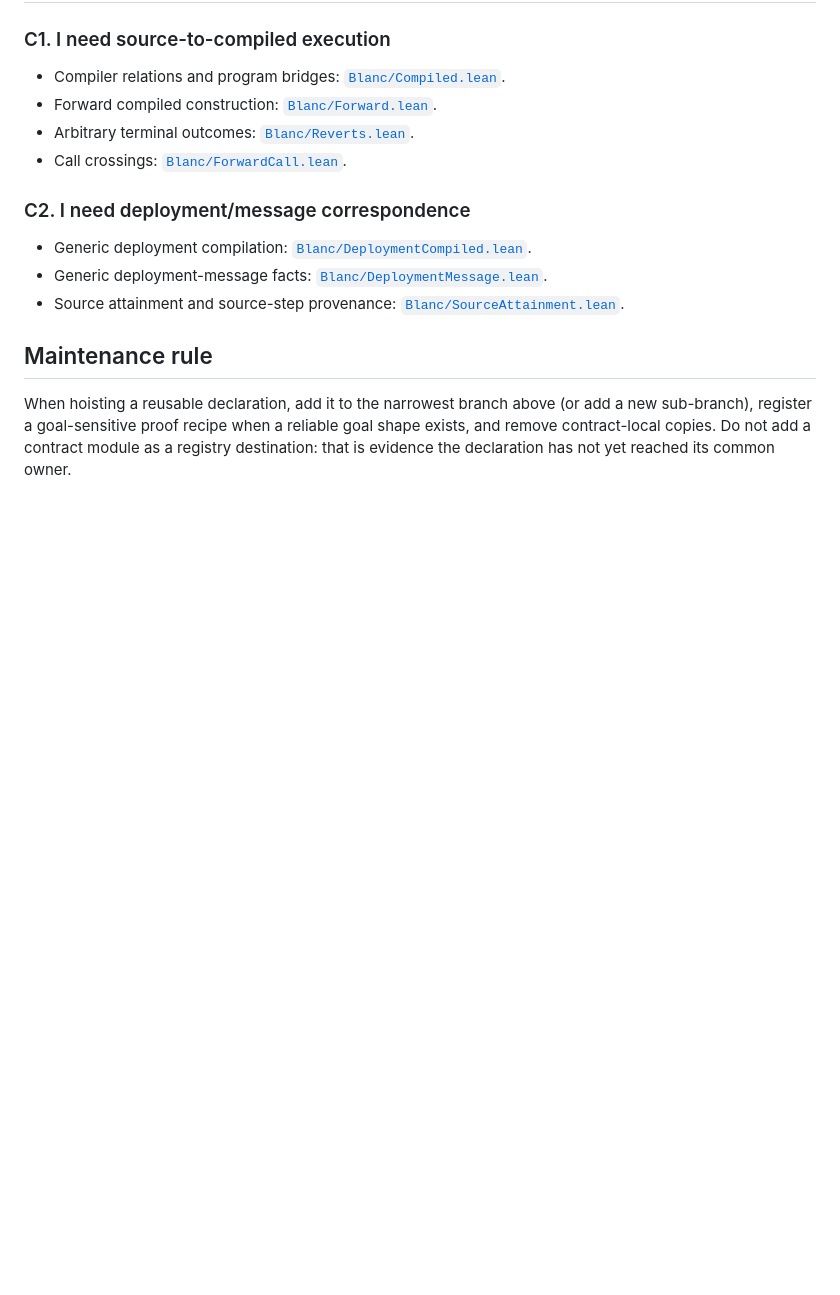
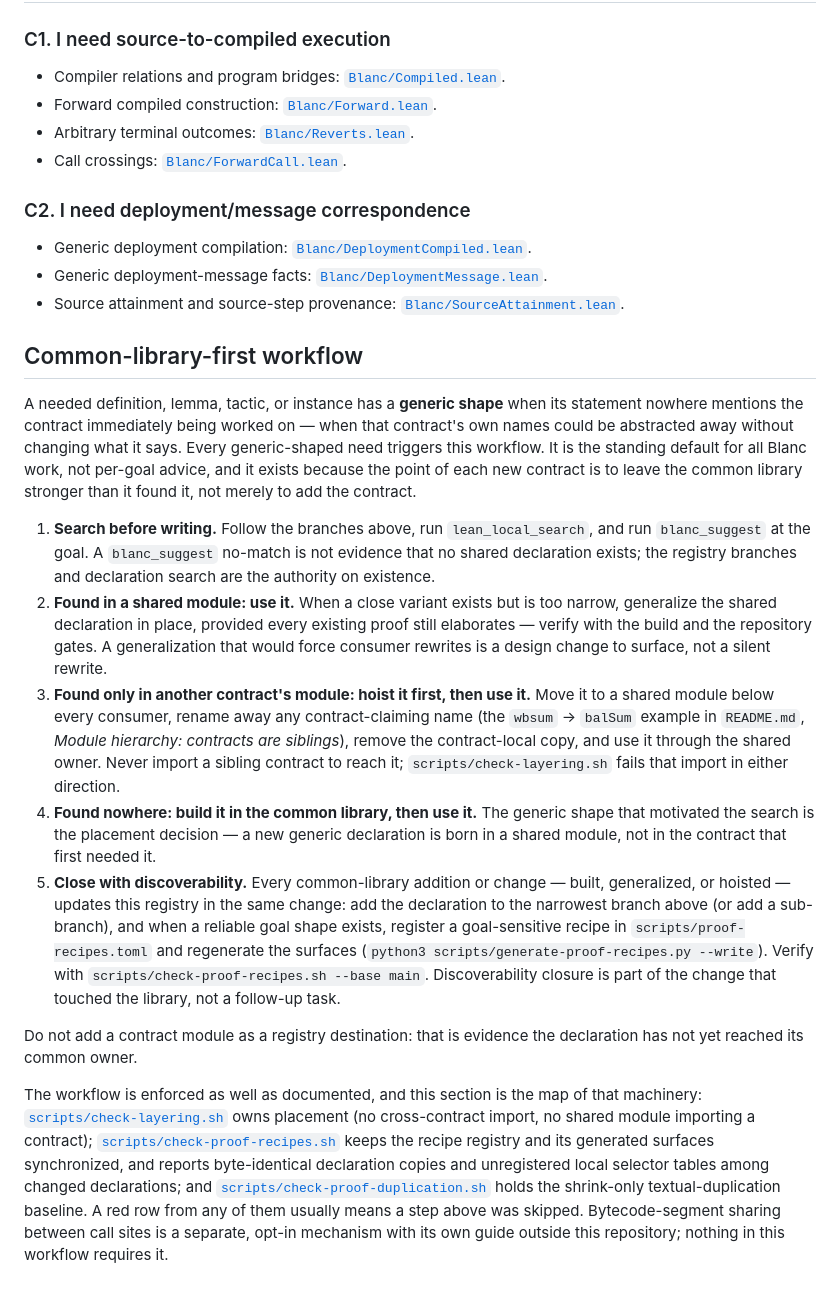
Before and after one commit to skbaek/blanc, a Markdown page: docs/COMMON_API.md, the part around the change. Drawn GitHub-style; blank space fills up the shorter version.

Commit message:
Promote the maintenance rule to the common-library-first workflow
The registry's closing section now states the full standing ladder -- search
before writing, use or generalize shared declarations, hoist contract-local
originals, build new generic declarations in shared modules, close with
discoverability -- and maps the gates that enforce it. README points at it.

Co-Authored-By: Claude Fable 5 <noreply@anthropic.com>

```diff
--- a/docs/COMMON_API.md
+++ b/docs/COMMON_API.md
@@ -214,10 +214,57 @@ Use [`Blanc/ExecutionSettlement.lean`](../Blanc/ExecutionSettlement.lean) and
 - Source attainment and source-step provenance:
   [`Blanc/SourceAttainment.lean`](../Blanc/SourceAttainment.lean).
 
-## Maintenance rule
+## Common-library-first workflow
 
-When hoisting a reusable declaration, add it to the narrowest branch above (or
-add a new sub-branch), register a goal-sensitive proof recipe when a reliable
-goal shape exists, and remove contract-local copies. Do not add a contract
-module as a registry destination: that is evidence the declaration has not yet
-reached its common owner.
+A needed definition, lemma, tactic, or instance has a **generic shape** when
+its statement nowhere mentions the contract immediately being worked on — when
+that contract's own names could be abstracted away without changing what it
+says. Every generic-shaped need triggers this workflow. It is the standing
+default for all Blanc work, not per-goal advice, and it exists because the
+point of each new contract is to leave the common library stronger than it
+found it, not merely to add the contract.
+
+1. **Search before writing.** Follow the branches above, run
+   `lean_local_search`, and run `blanc_suggest` at the goal. A `blanc_suggest`
+   no-match is not evidence that no shared declaration exists; the registry
+   branches and declaration search are the authority on existence.
+2. **Found in a shared module: use it.** When a close variant exists but is
+   too narrow, generalize the shared declaration in place, provided every
+   existing proof still elaborates — verify with the build and the repository
+   gates. A generalization that would force consumer rewrites is a design
+   change to surface, not a silent rewrite.
+3. **Found only in another contract's module: hoist it first, then use it.**
+   Move it to a shared module below every consumer, rename away any
+   contract-claiming name (the `wbsum` → `balSum` example in `README.md`,
+   *Module hierarchy: contracts are siblings*), remove the contract-local
+   copy, and use it through the shared owner. Never import a sibling contract
+   to reach it; `scripts/check-layering.sh` fails that import in either
+   direction.
+4. **Found nowhere: build it in the common library, then use it.** The
+   generic shape that motivated the search is the placement decision — a new
+   generic declaration is born in a shared module, not in the contract that
+   first needed it.
+5. **Close with discoverability.** Every common-library addition or change —
+   built, generalized, or hoisted — updates this registry in the same change:
+   add the declaration to the narrowest branch above (or add a sub-branch),
+   and when a reliable goal shape exists, register a goal-sensitive recipe in
+   `scripts/proof-recipes.toml` and regenerate the surfaces
+   (`python3 scripts/generate-proof-recipes.py --write`). Verify with
+   `scripts/check-proof-recipes.sh --base main`. Discoverability closure is
+   part of the change that touched the library, not a follow-up task.
+
+Do not add a contract module as a registry destination: that is evidence the
+declaration has not yet reached its common owner.
+
+The workflow is enforced as well as documented, and this section is the map
+of that machinery: [`scripts/check-layering.sh`](../scripts/check-layering.sh)
+owns placement (no cross-contract import, no shared module importing a
+contract); [`scripts/check-proof-recipes.sh`](../scripts/check-proof-recipes.sh)
+keeps the recipe registry and its generated surfaces synchronized, and reports
+byte-identical declaration copies and unregistered local selector tables among
+changed declarations; and
+[`scripts/check-proof-duplication.sh`](../scripts/check-proof-duplication.sh)
+holds the shrink-only textual-duplication baseline. A red row from any of them
+usually means a step above was skipped. Bytecode-segment sharing between call
+sites is a separate, opt-in mechanism with its own guide outside this
+repository; nothing in this workflow requires it.
```
Also changed, not shown: README.md (+9 -0 lines).
